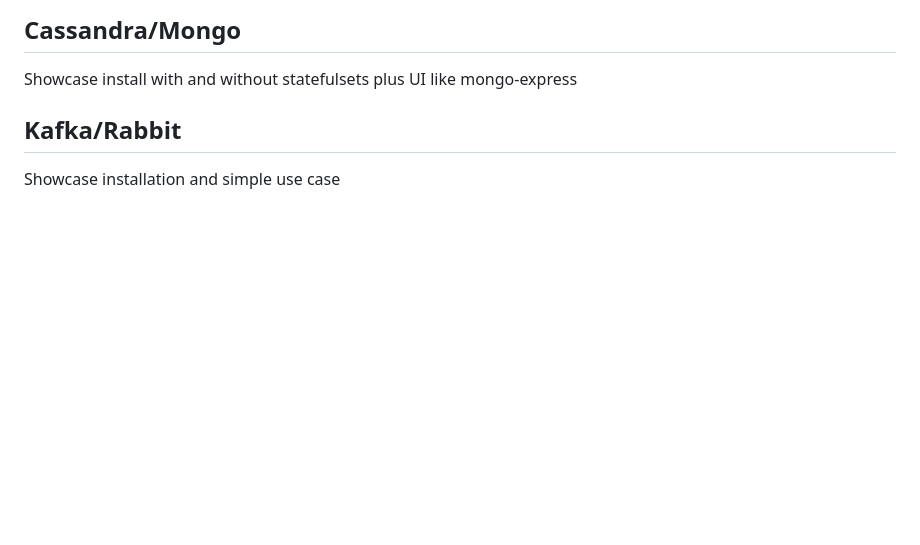
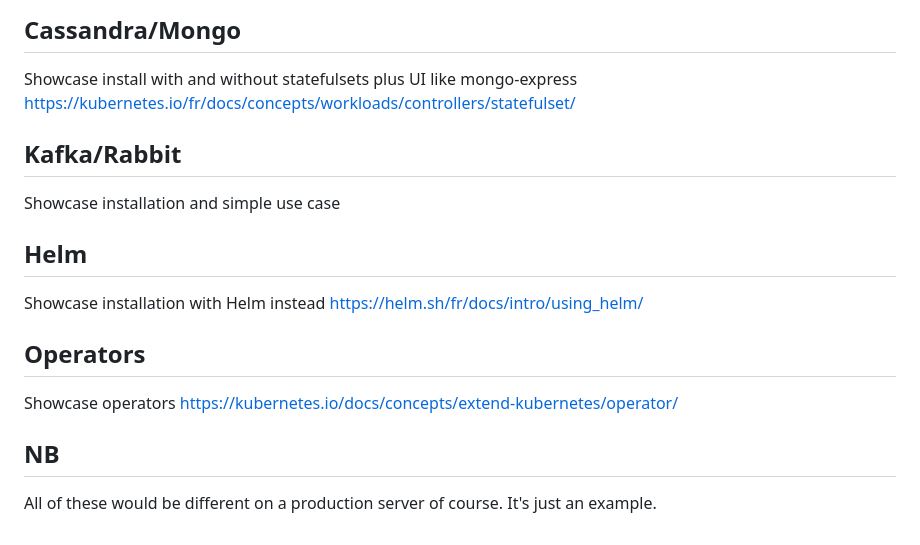
Before and after one commit to Tete1805/kubernetes-example, a Markdown page: Readme.md, the part around one of its changes. GitHub-like rendering; blank space fills up the shorter version.

```diff
--- a/Readme.md
+++ b/Readme.md
@@ -112,4 +178,21 @@ For external network access and routing?
 Showcase install with and without statefulsets plus UI like mongo-express
+https://kubernetes.io/fr/docs/concepts/workloads/controllers/statefulset/
 
 ## Kafka/Rabbit
+
 Showcase installation and simple use case
+
+## Helm
+
+Showcase installation with Helm instead
+https://helm.sh/fr/docs/intro/using_helm/
+
+## Operators
+
+Showcase operators
+https://kubernetes.io/docs/concepts/extend-kubernetes/operator/
+
+## NB
+
+All of these would be different on a production server of course.
+It's just an example.
```
Also changed, not shown: other parts of Readme.md (+96 -30 lines).
